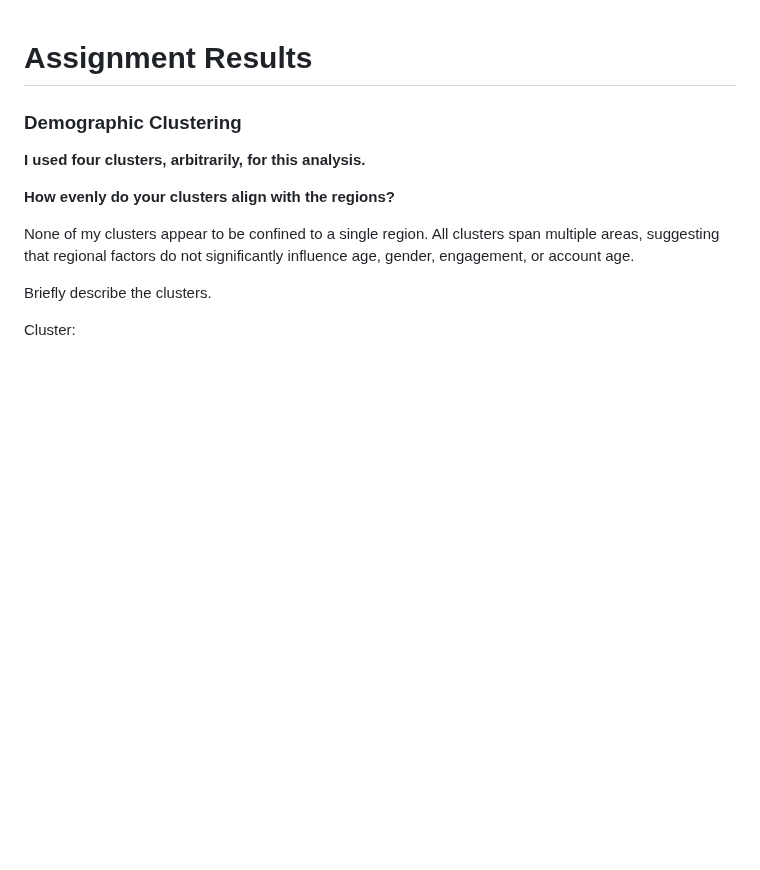
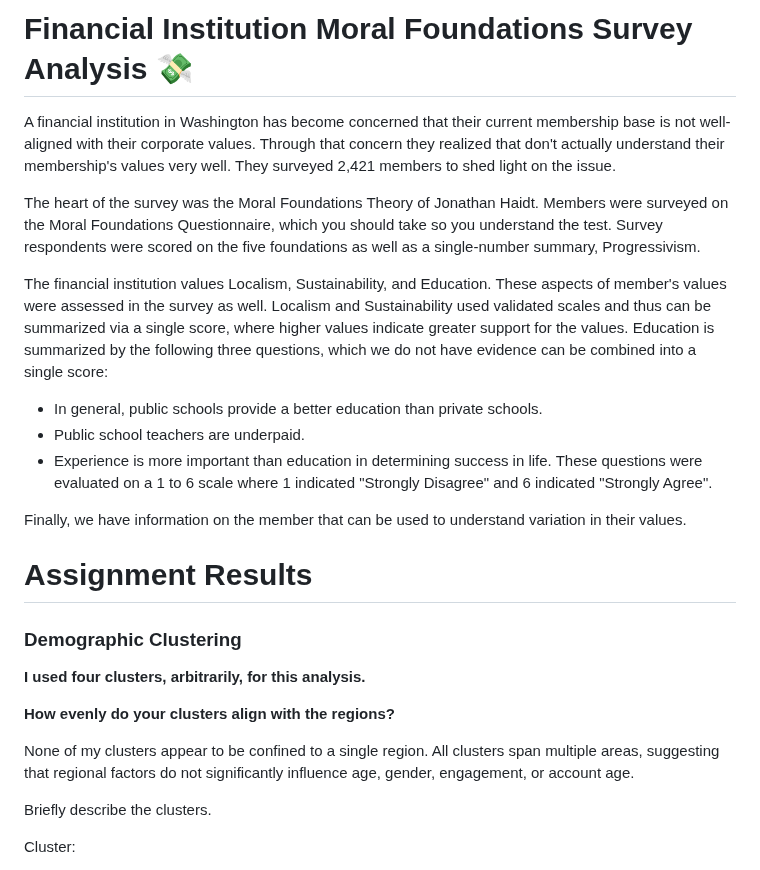
Before and after one commit to JBangtson/financial_institution_survey_clustering, a Markdown page: README.md, the part around one of its changes. GitHub-like rendering; blank space fills up the shorter version.

```diff
--- a/README.md
+++ b/README.md
@@ -1,3 +1,31 @@
+# Financial Institution Moral Foundations Survey Analysis 💸
+A financial institution in Washington has become concerned that their current membership
+base is not well-aligned with their corporate values. Through that concern they
+realized that don't actually understand their membership's values very well. They
+surveyed 2,421 members to shed light on the issue.
+
+The heart of the survey was the Moral Foundations Theory of Jonathan Haidt. Members
+were surveyed on the Moral Foundations Questionnaire, which you should take so you
+understand the test. Survey respondents were scored on the five foundations as well
+as a single-number summary, Progressivism.
+
+The financial institution values Localism, Sustainability, and Education. These aspects
+of member's values were assessed in the survey as well. Localism and Sustainability used
+validated scales and thus can be summarized via a single score, where higher values indicate
+greater support for the values. Education is summarized by the following three questions,
+which we do not have evidence can be combined into a single score:
+
+* In general, public schools provide a better education than private schools.
+* Public school teachers are underpaid.
+* Experience is more important than education in determining success in life.
+These questions were evaluated on a 1 to 6 scale where 1 indicated "Strongly Disagree" and
+6 indicated "Strongly Agree".
+
+Finally, we have information on the member that can be used to understand variation
+in their values.
+
+
+
 # Assignment Results
 
 
```
Also changed, not shown: other parts of README.md (+29 -0 lines).
